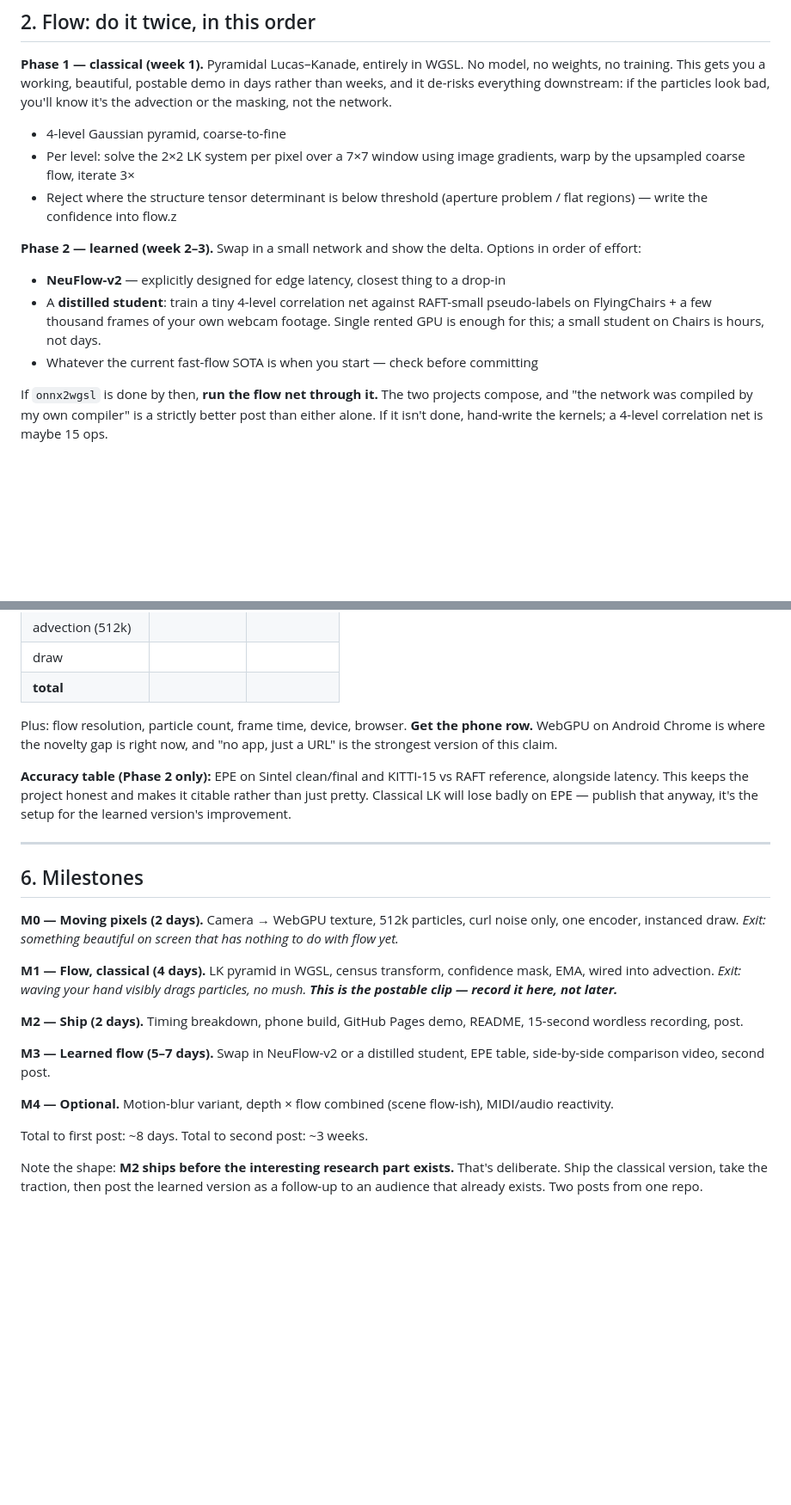
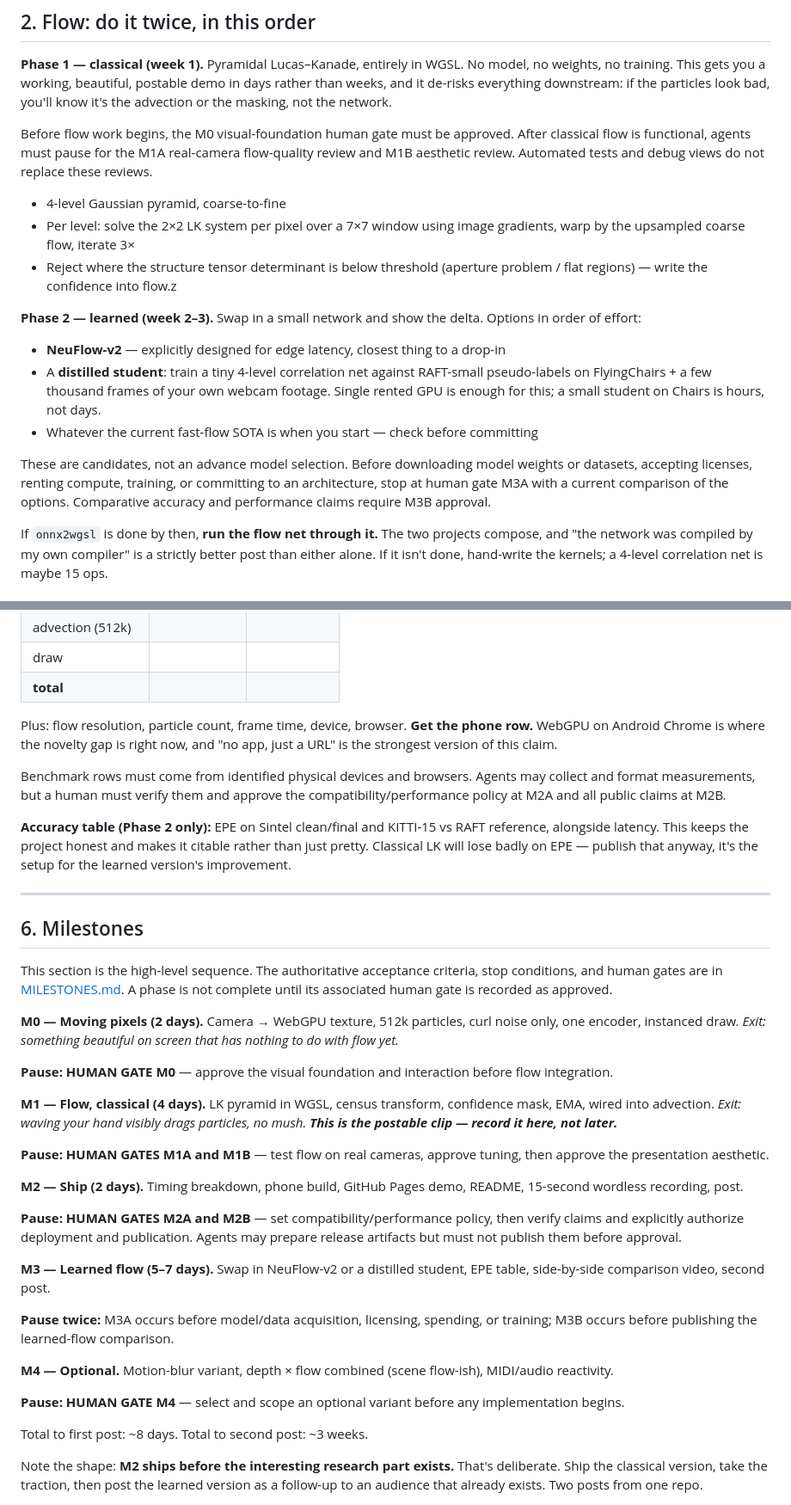
Before and after one commit to koernergb/flow-injection, a Markdown page: flow-injection-build-brief.md, 2 parts joined by grey strips. Shown at 86% size. Drawn GitHub-style; blank space fills up the shorter version.

Commit message:
add implementation milestones and human gates

```diff
--- a/flow-injection-build-brief.md
+++ b/flow-injection-build-brief.md
@@ -36,6 +44,11 @@ Ping-pong two particle buffers (read A, write B, swap) and two flow textures (pr
 
 **Phase 1 — classical (week 1).** Pyramidal Lucas–Kanade, entirely in WGSL. No model, no weights, no training. This gets you a working, beautiful, postable demo in days rather than weeks, and it de-risks everything downstream: if the particles look bad, you'll know it's the advection or the masking, not the network.
 
+Before flow work begins, the M0 visual-foundation human gate must be approved.
+After classical flow is functional, agents must pause for the M1A real-camera
+flow-quality review and M1B aesthetic review. Automated tests and debug views do
+not replace these reviews.
+
 - 4-level Gaussian pyramid, coarse-to-fine
 - Per level: solve the 2×2 LK system per pixel over a 7×7 window using image gradients, warp by the upsampled coarse flow, iterate 3×
 - Reject where the structure tensor determinant is below threshold (aperture problem / flat regions) — write the confidence into flow.z
@@ -44,6 +57,11 @@ Ping-pong two particle buffers (read A, write B, swap) and two flow textures (pr
 - **NeuFlow-v2** — explicitly designed for edge latency, closest thing to a drop-in
 - A **distilled student**: train a tiny 4-level correlation net against RAFT-small pseudo-labels on FlyingChairs + a few thousand frames of your own webcam footage. Single rented GPU is enough for this; a small student on Chairs is hours, not days.
 - Whatever the current fast-flow SOTA is when you start — check before committing
+
+These are candidates, not an advance model selection. Before downloading model
+weights or datasets, accepting licenses, renting compute, training, or committing
+to an architecture, stop at human gate M3A with a current comparison of the
+options. Comparative accuracy and performance claims require M3B approval.
 
 If `onnx2wgsl` is done by then, **run the flow net through it.** The two projects compose, and "the network was compiled by my own compiler" is a strictly better post than either alone. If it isn't done, hand-write the kernels; a 4-level correlation net is maybe 15 ops.
 
@@ -98,21 +123,45 @@ Break down GPU time per stage using `timestamp-query`:
 
 Plus: flow resolution, particle count, frame time, device, browser. **Get the phone row.** WebGPU on Android Chrome is where the novelty gap is right now, and "no app, just a URL" is the strongest version of this claim.
 
+Benchmark rows must come from identified physical devices and browsers. Agents
+may collect and format measurements, but a human must verify them and approve
+the compatibility/performance policy at M2A and all public claims at M2B.
+
 **Accuracy table (Phase 2 only):** EPE on Sintel clean/final and KITTI-15 vs RAFT reference, alongside latency. This keeps the project honest and makes it citable rather than just pretty. Classical LK will lose badly on EPE — publish that anyway, it's the setup for the learned version's improvement.
 
 ---
 
 ## 6. Milestones
 
+This section is the high-level sequence. The authoritative acceptance criteria,
+stop conditions, and human gates are in [MILESTONES.md](./MILESTONES.md). A phase
+is not complete until its associated human gate is recorded as approved.
+
 **M0 — Moving pixels (2 days).** Camera → WebGPU texture, 512k particles, curl noise only, one encoder, instanced draw. *Exit: something beautiful on screen that has nothing to do with flow yet.*
+
+**Pause: HUMAN GATE M0** — approve the visual foundation and interaction before
+flow integration.
 
 **M1 — Flow, classical (4 days).** LK pyramid in WGSL, census transform, confidence mask, EMA, wired into advection. *Exit: waving your hand visibly drags particles, no mush. **This is the postable clip — record it here, not later.***
 
+**Pause: HUMAN GATES M1A and M1B** — test flow on real cameras, approve tuning,
+then approve the presentation aesthetic.
+
 **M2 — Ship (2 days).** Timing breakdown, phone build, GitHub Pages demo, README, 15-second wordless recording, post.
+
+**Pause: HUMAN GATES M2A and M2B** — set compatibility/performance policy, then
+verify claims and explicitly authorize deployment and publication. Agents may
+prepare release artifacts but must not publish them before approval.
 
 **M3 — Learned flow (5–7 days).** Swap in NeuFlow-v2 or a distilled student, EPE table, side-by-side comparison video, second post.
 
+**Pause twice:** M3A occurs before model/data acquisition, licensing, spending,
+or training; M3B occurs before publishing the learned-flow comparison.
+
 **M4 — Optional.** Motion-blur variant, depth × flow combined (scene flow-ish), MIDI/audio reactivity.
+
+**Pause: HUMAN GATE M4** — select and scope an optional variant before any
+implementation begins.
 
 Total to first post: ~8 days. Total to second post: ~3 weeks.
 
```
Also changed, not shown: other parts of flow-injection-build-brief.md (+15 -0 lines), HUMAN_JUDGMENT.md (added, +119 -0 lines), MILESTONES.md (added, +203 -0 lines).
